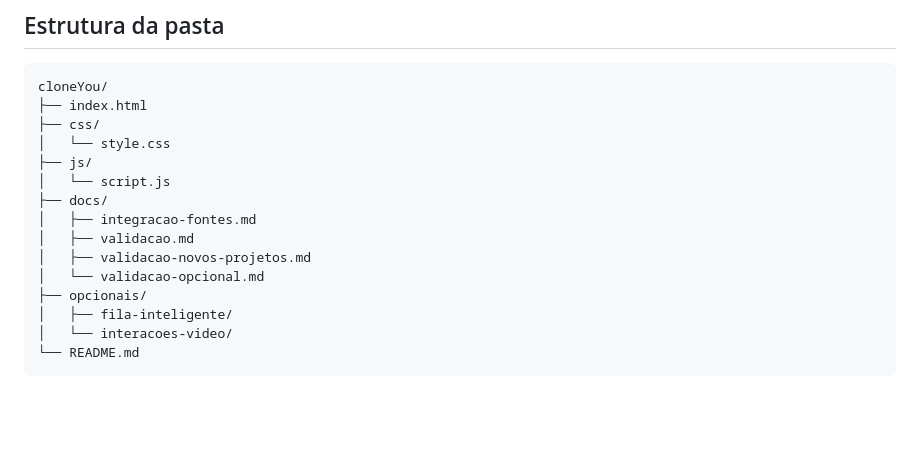
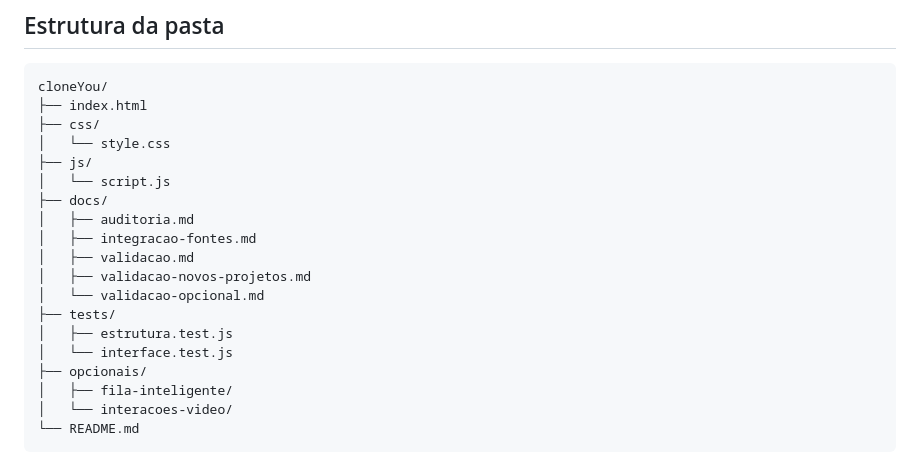
Before and after one commit to Lucas-Belucci-Bellini/OMEGA-ALFA-DELTA, a Markdown page: cloneYou/README.md, the part around one of its changes. GitHub-like rendering; blank space fills up the shorter version.

```diff
--- a/cloneYou/README.md
+++ b/cloneYou/README.md
@@ -69,10 +69,14 @@ cloneYou/
 ├── js/
 │   └── script.js
 ├── docs/
+│   ├── auditoria.md
 │   ├── integracao-fontes.md
 │   ├── validacao.md
 │   ├── validacao-novos-projetos.md
 │   └── validacao-opcional.md
+├── tests/
+│   ├── estrutura.test.js
+│   └── interface.test.js
 ├── opcionais/
 │   ├── fila-inteligente/
 │   └── interacoes-video/
```
Also changed, not shown: other parts of cloneYou/README.md (+51 -0 lines).
